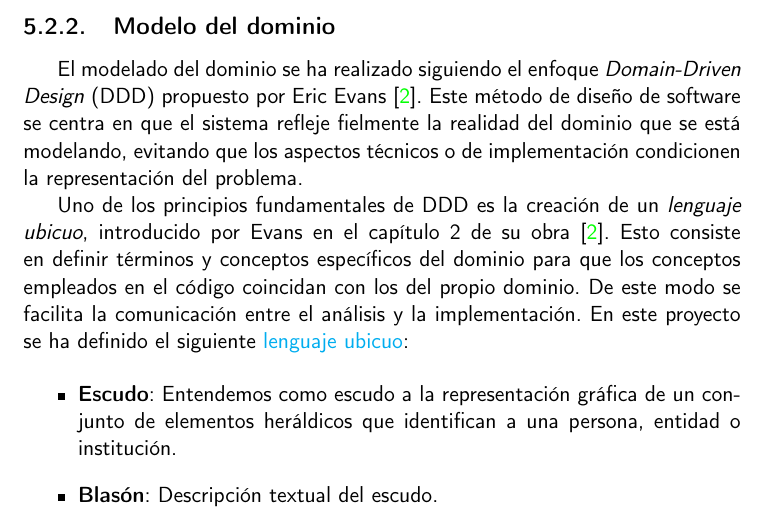
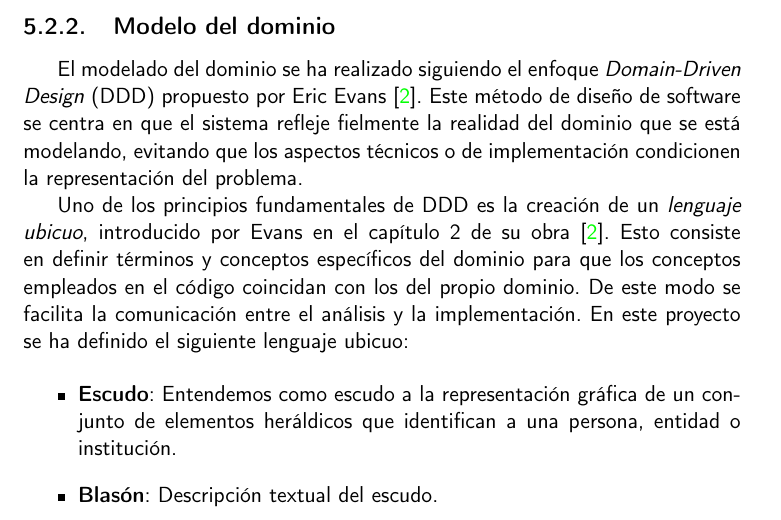
Before and after one commit to shvtwp/proyecto-TFG, a LaTeX book (doc/proyecto.tex, which reads doc/secciones/05_implementacion.tex): part of page 36 of 41, cut so that both start at the same text. Compiled offline with pdfLaTeX.

Commit message:
Elimina redundancia lenguaje ubicuo

```diff
--- a/doc/secciones/05_implementacion.tex
+++ b/doc/secciones/05_implementacion.tex
@@ -59,8 +59,7 @@ Uno de los principios fundamentales de DDD es la creación de un \textit{lenguaj
 por Evans en el capítulo 2 de su obra \cite{evansDDD}. Esto consiste en definir términos y conceptos
 específicos del dominio para que los conceptos empleados en el código coincidan con los del propio
 dominio. De este modo se facilita la comunicación entre el análisis y la implementación. En este
-proyecto se ha definido el siguiente
-\href{https://agilealliance.org/glossary/ubiquitous-language/?utm_source=chatgpt.com}{lenguaje ubicuo}:
+proyecto se ha definido el siguiente lenguaje ubicuo:
 
 \begin{itemize}
     \item \textbf{Escudo}: Entendemos como escudo a la representación gráfica de un conjunto de
```
